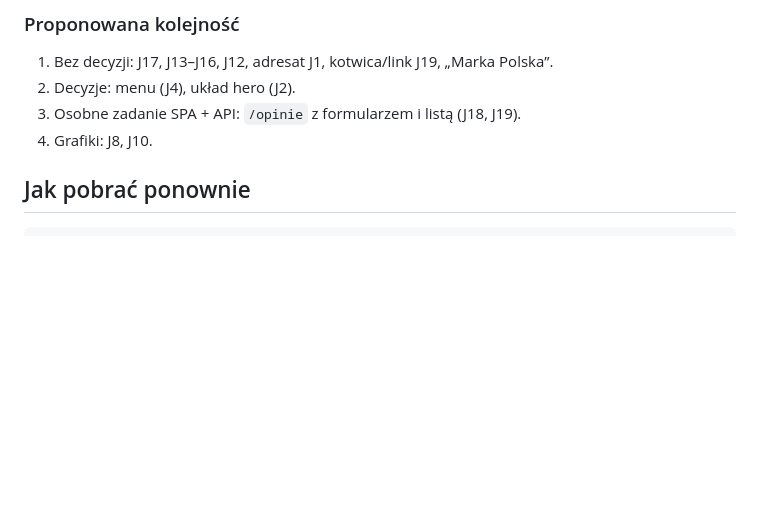
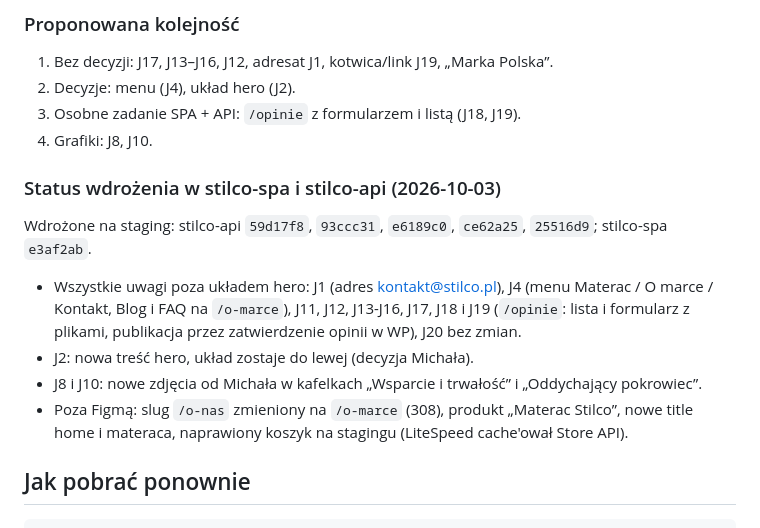
Before and after one commit to ardziej/stilco-wp, a Markdown page: docs/figma-comments-sklep.md, the part around the change. Rendered like a GitHub page; blank space fills up the shorter version.

Commit message:
docs(figma): record the Jakub review rollout in stilco-spa and stilco-api
Co-Authored-By: Claude Opus 5.5 (1M context) <noreply@anthropic.com>

````diff
--- a/docs/figma-comments-sklep.md
+++ b/docs/figma-comments-sklep.md
@@ -215,6 +215,15 @@ Przy okazji: fallback stopki w SPA (`data/settings.ts:24-41`) jest nieaktualny.
 3. Osobne zadanie SPA + API: `/opinie` z formularzem i listą (J18, J19).
 4. Grafiki: J8, J10.
 
+### Status wdrożenia w stilco-spa i stilco-api (2026-10-03)
+
+Wdrożone na staging: stilco-api `59d17f8`, `93ccc31`, `e6189c0`, `ce62a25`, `25516d9`; stilco-spa `e3af2ab`.
+
+- Wszystkie uwagi poza układem hero: J1 (adres kontakt@stilco.pl), J4 (menu Materac / O marce / Kontakt, Blog i FAQ na `/o-marce`), J11, J12, J13-J16, J17, J18 i J19 (`/opinie`: lista i formularz z plikami, publikacja przez zatwierdzenie opinii w WP), J20 bez zmian.
+- J2: nowa treść hero, układ zostaje do lewej (decyzja Michała).
+- J8 i J10: nowe zdjęcia od Michała w kafelkach „Wsparcie i trwałość” i „Oddychający pokrowiec”.
+- Poza Figmą: slug `/o-nas` zmieniony na `/o-marce` (308), produkt „Materac Stilco”, nowe title home i materaca, naprawiony koszyk na stagingu (LiteSpeed cache'ował Store API).
+
 ## Jak pobrać ponownie
 
 ```sh
````
